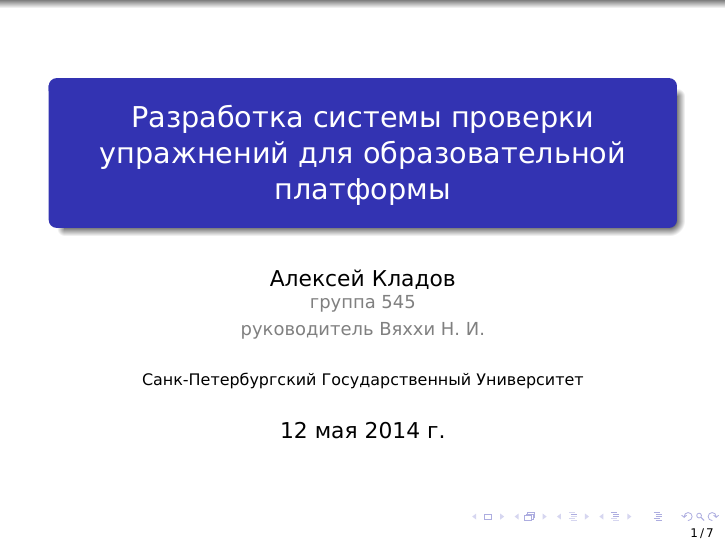
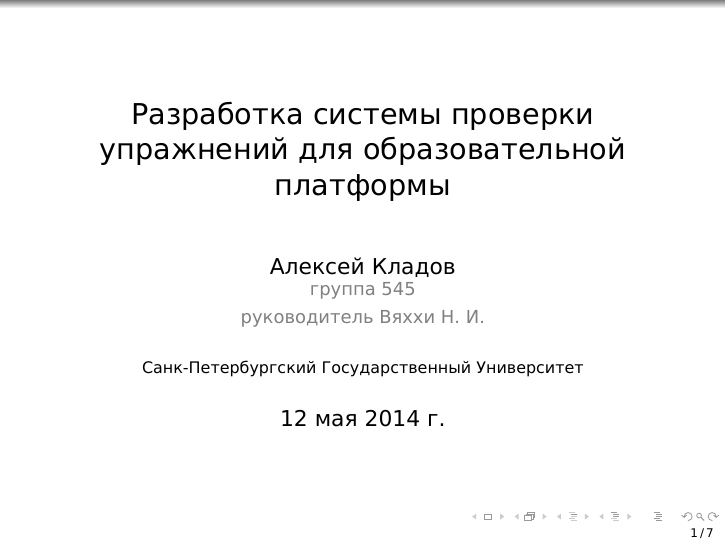
Before and after one commit to matklad/diploma, LaTeX slides (presentation/presentation.tex): page 1 of 7. Compiled offline with XeLaTeX.

Commit message:
eye candy

```diff
--- a/presentation/presentation.tex
+++ b/presentation/presentation.tex
@@ -18,6 +18,7 @@
 
 \mode<presentation> {
 \usetheme{Warsaw}
+\usecolortheme{dove}
 
 \setbeamertemplate{footline}[page number]
 \setbeamertemplate{caption}[numbered]
```
Also changed, not shown: presentation/presentation.pdf, 1 other file.
